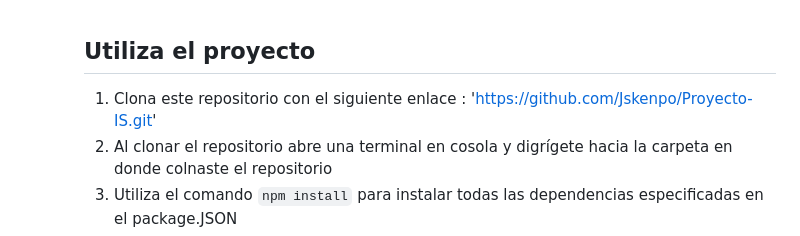
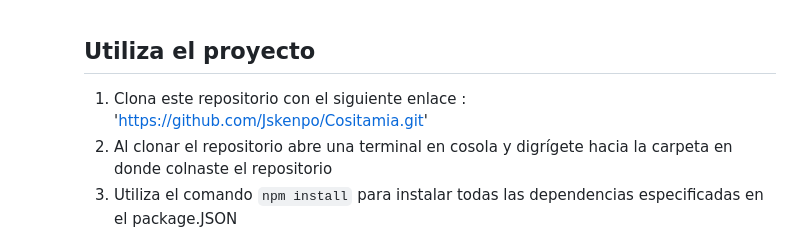
Before and after one commit to Jskenpo/Cositamia, a Markdown page: README.md, the part around the change. GitHub-like rendering.

```diff
--- a/README.md
+++ b/README.md
@@ -76,7 +76,7 @@ En la carpeta llamada Entregas SCRUM  están todas la entregas de los sprints de
 
 
 ## Utiliza el proyecto
-1. Clona este repositorio con el siguiente enlace : 'https://github.com/Jskenpo/Proyecto-IS.git'
+1. Clona este repositorio con el siguiente enlace : 'https://github.com/Jskenpo/Cositamia.git'
     <br>
 2. Al clonar el repositorio abre una terminal en cosola y digrígete hacia la carpeta en donde colnaste el repositorio
     <br>
```
